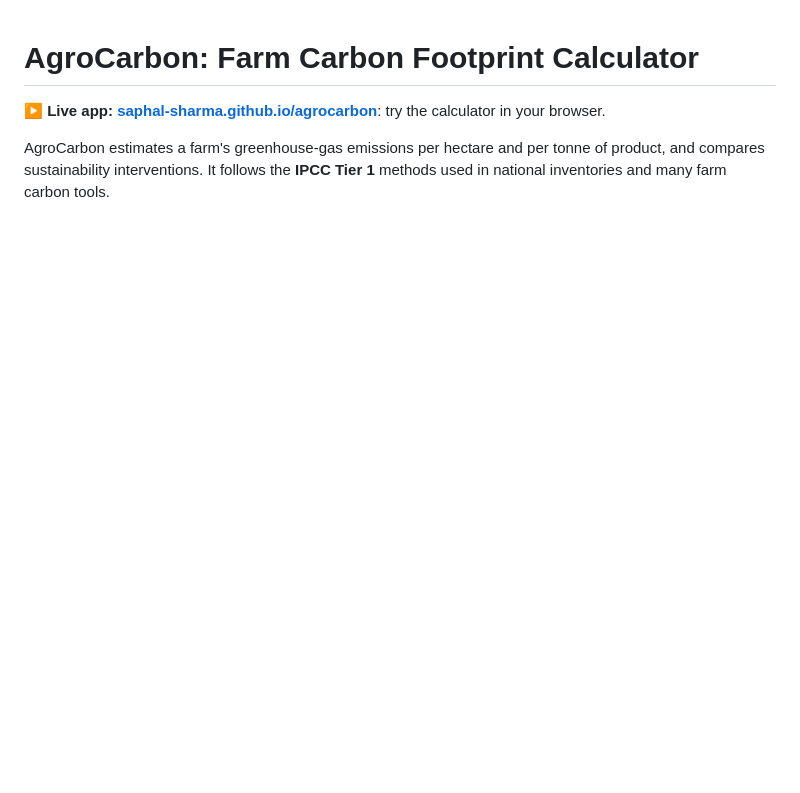
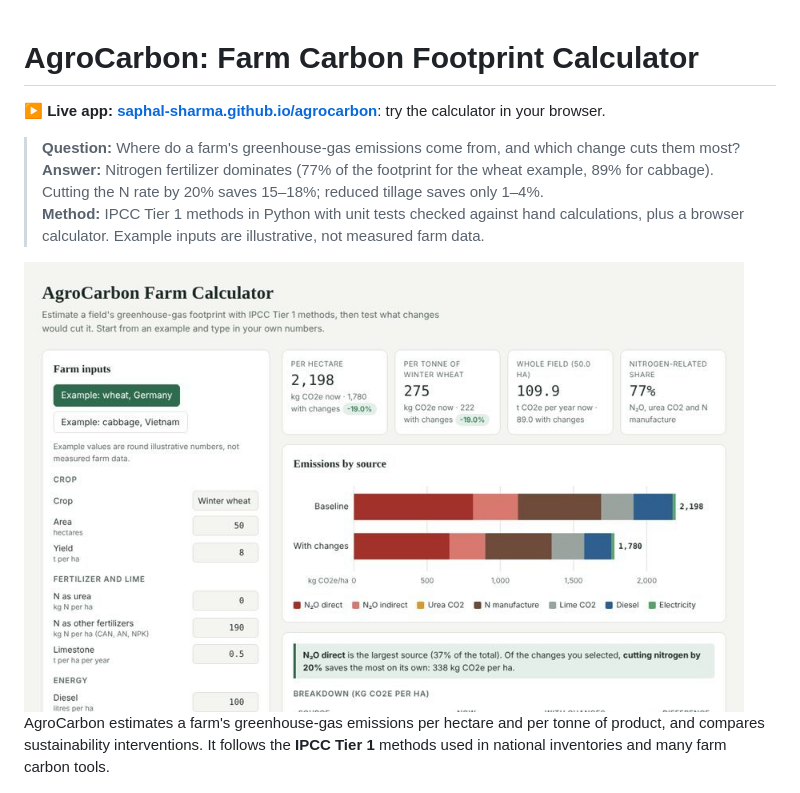
Before and after one commit to saphal-sharma/agrocarbon, a Markdown page: README.md, the part around the change. Rendered like a GitHub page; pictures changed too: docs/preview.jpg (added); blank space fills up the shorter version.

Commit message:
Add question, answer and method summary at the top

```diff
--- a/README.md
+++ b/README.md
@@ -1,6 +1,13 @@
 # AgroCarbon: Farm Carbon Footprint Calculator
 
 **▶ Live app: [saphal-sharma.github.io/agrocarbon](https://saphal-sharma.github.io/agrocarbon/)**: try the calculator in your browser.
+
+> **Question:** Where do a farm's greenhouse-gas emissions come from, and which change cuts them most?
+> **Answer:** Nitrogen fertilizer dominates (77% of the footprint for the wheat example, 89% for cabbage). Cutting the N rate by 20% saves 15–18%; reduced tillage saves only 1–4%.
+> **Method:** IPCC Tier 1 methods in Python with unit tests checked against hand calculations, plus a browser calculator. Example inputs are illustrative, not measured farm data.
+
+<img src="docs/preview.jpg" alt="AgroCarbon calculator" width="720">
+
 
 AgroCarbon estimates a farm's greenhouse-gas emissions per hectare and per tonne of product, and compares sustainability interventions. It follows the **IPCC Tier 1** methods used in national inventories and many farm carbon tools.
 
```
